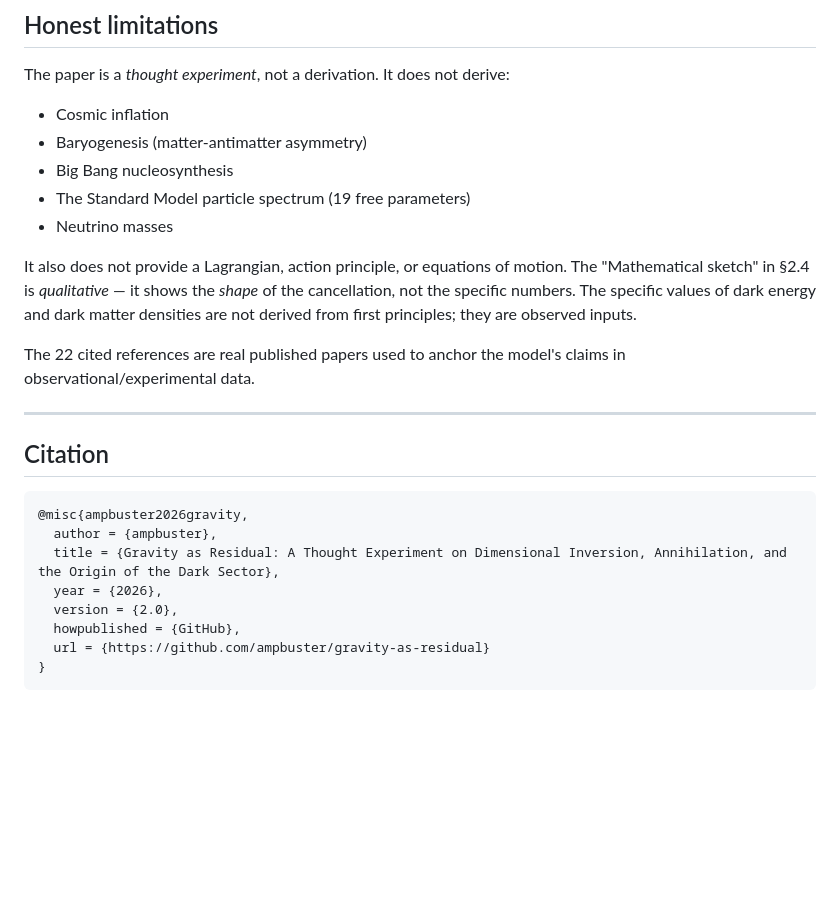
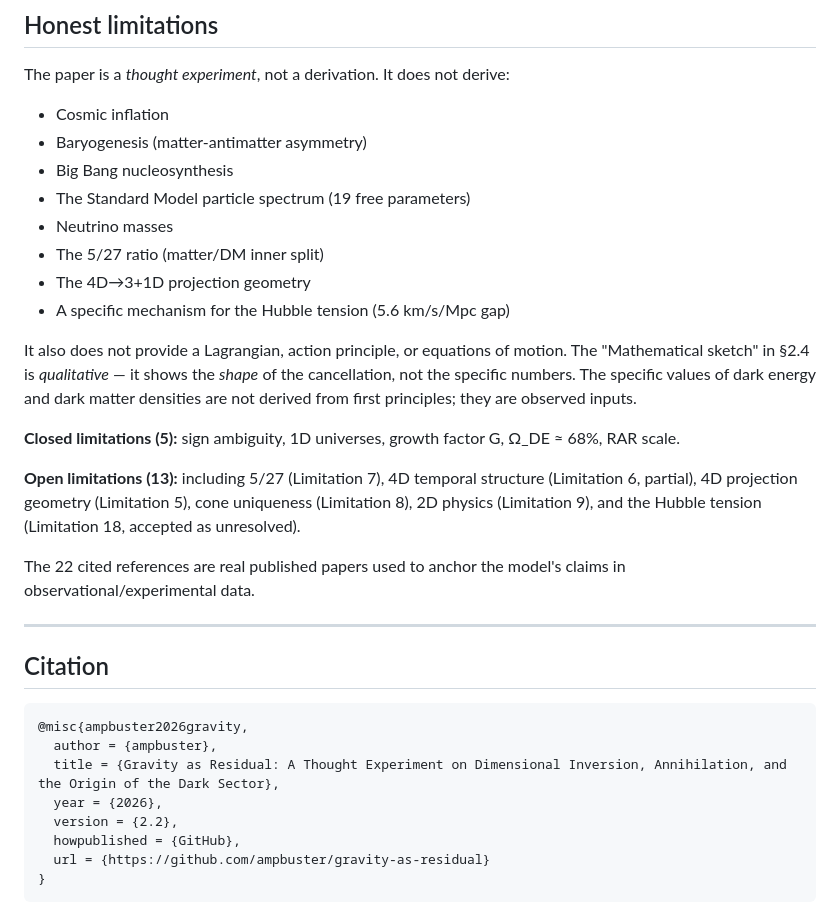
Before and after one commit to ampbuster/gravity-as-residual, a Markdown page: README.md, the part around one of its changes. Drawn GitHub-style; blank space fills up the shorter version.

```diff
--- a/README.md
+++ b/README.md
@@ -66,8 +81,15 @@ The paper is a *thought experiment*, not a derivation. It does not derive:
 - Big Bang nucleosynthesis
 - The Standard Model particle spectrum (19 free parameters)
 - Neutrino masses
+- The 5/27 ratio (matter/DM inner split)
+- The 4D→3+1D projection geometry
+- A specific mechanism for the Hubble tension (5.6 km/s/Mpc gap)
 
 It also does not provide a Lagrangian, action principle, or equations of motion. The "Mathematical sketch" in §2.4 is *qualitative* — it shows the *shape* of the cancellation, not the specific numbers. The specific values of dark energy and dark matter densities are not derived from first principles; they are observed inputs.
+
+**Closed limitations (5):** sign ambiguity, 1D universes, growth factor G, Ω_DE ≈ 68%, RAR scale.
+
+**Open limitations (13):** including 5/27 (Limitation 7), 4D temporal structure (Limitation 6, partial), 4D projection geometry (Limitation 5), cone uniqueness (Limitation 8), 2D physics (Limitation 9), and the Hubble tension (Limitation 18, accepted as unresolved).
 
 The 22 cited references are real published papers used to anchor the model's claims in observational/experimental data.
 
@@ -80,7 +102,7 @@ The 22 cited references are real published papers used to anchor the model's cla
   author = {ampbuster},
   title = {Gravity as Residual: A Thought Experiment on Dimensional Inversion, Annihilation, and the Origin of the Dark Sector},
   year = {2026},
-  version = {2.0},
+  version = {2.2},
   howpublished = {GitHub},
   url = {https://github.com/ampbuster/gravity-as-residual}
 }
```
Also changed, not shown: other parts of README.md (+24 -9 lines), supporting/layman_summary.md (+16 -3 lines).
